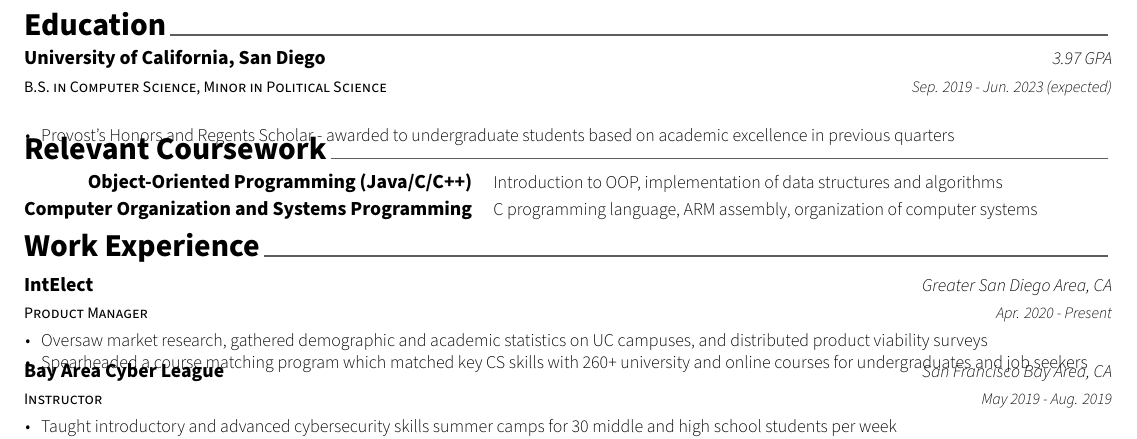
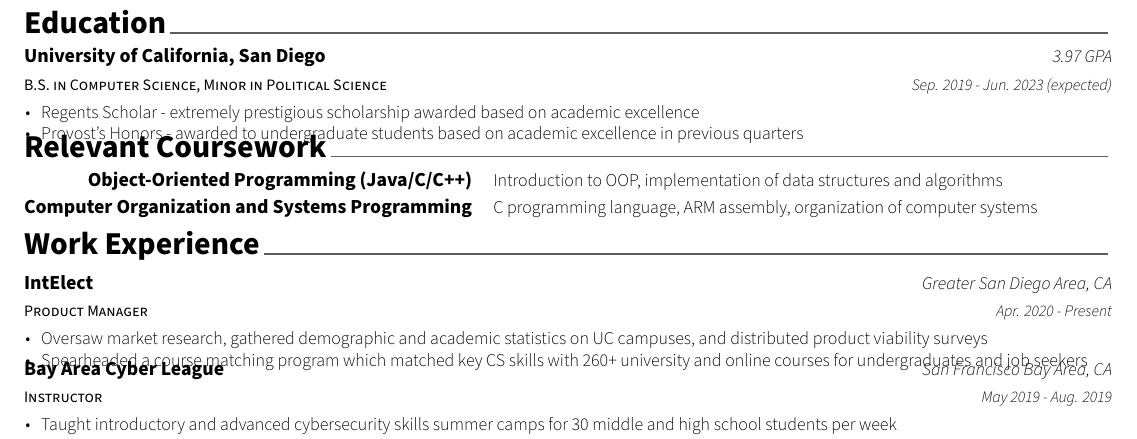
Before and after one commit to hexalellogram/resume, a LaTeX CV (BryceTsuyukiResume.tex, which reads resume/education.tex): part of the page, cut so that both start at the same text. Compiled offline with XeLaTeX.

Commit message:
Separate provosts and regents awards in Education

```diff
--- a/resume/education.tex
+++ b/resume/education.tex
@@ -17,7 +17,8 @@
     {Sep. 2019 - Jun. 2023 (expected)} % Date(s)
     {
       \begin{cvitems} % Description(s) bullet points
-        \item {Provost's Honors and Regents Scholar - awarded to undergraduate students based on academic excellence in previous quarters}
+        \item {Regents Scholar - extremely prestigious scholarship awarded based on academic excellence}
+        \item {Provost's Honors - awarded to undergraduate students based on academic excellence in previous quarters}
       \end{cvitems}
     }
 
```
Also changed, not shown: docs/BryceTsuyukiResume.pdf.
